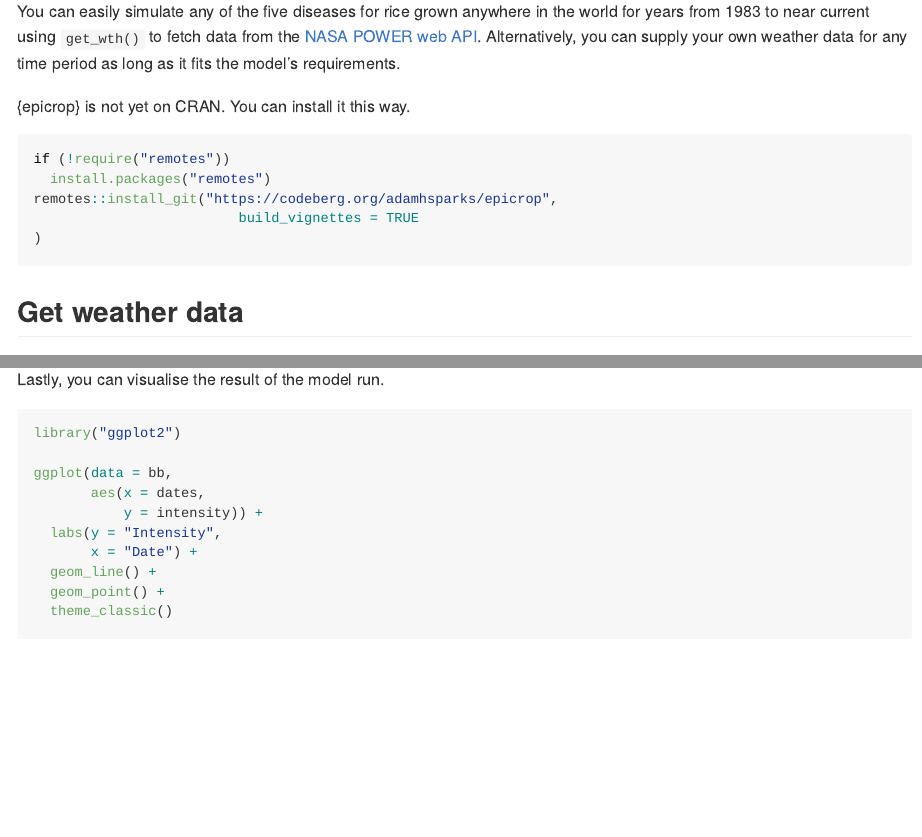
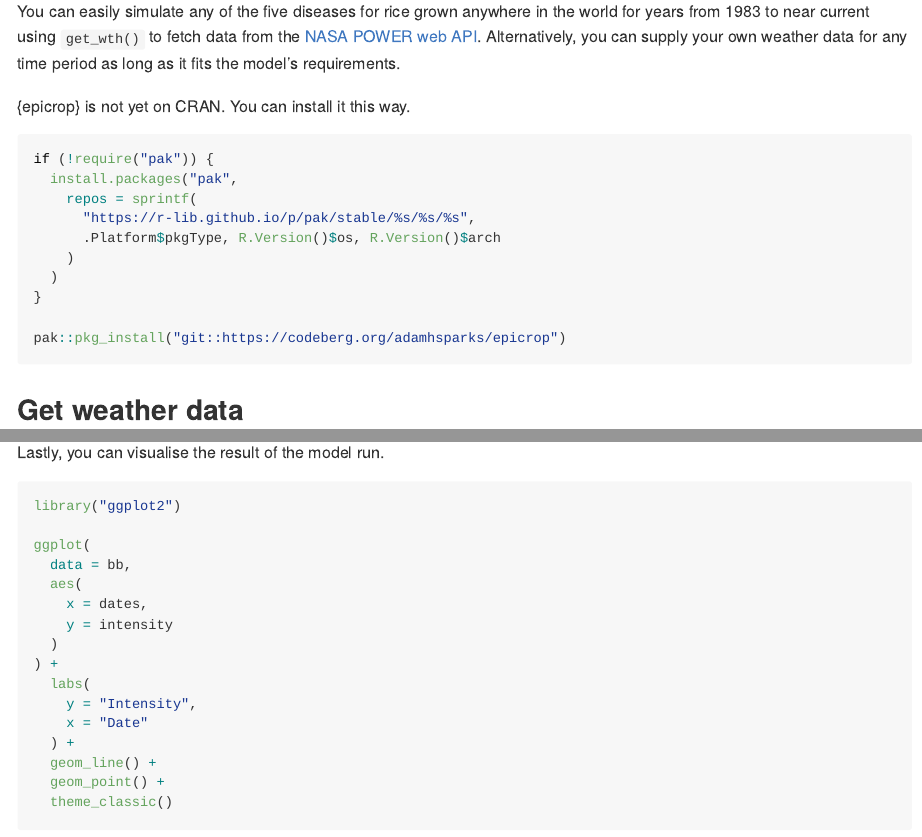
Before and after one commit to adamhsparks/epicrop, an R Markdown document (README.Rmd): the page in a window 1100 px wide, from 500 px down, and a second part further down, joined at a grey line. Rendered offline with R 4.5, knitr and Pandoc, with nearby package versions; some code elsewhere in the file could not run offline; badge pictures from the web are left out.

Commit message:
update install instructions to use pak

````diff
--- a/README.Rmd
+++ b/README.Rmd
@@ -35,11 +35,16 @@ Alternatively, you can supply your own weather data for any time period as long
 You can install it this way.
 
 ```{r eval=FALSE}
-if (!require("remotes"))
-  install.packages("remotes")
-remotes::install_git("https://codeberg.org/adamhsparks/epicrop",
-                         build_vignettes = TRUE
-)
+if (!require("pak")) {
+  install.packages("pak",
+    repos = sprintf(
+      "https://r-lib.github.io/p/pak/stable/%s/%s/%s",
+      .Platform$pkgType, R.Version()$os, R.Version()$arch
+    )
+  )
+}
+
+pak::pkg_install("git::https://codeberg.org/adamhsparks/epicrop")
 ```
 
 ## Get weather data
````
Also changed, not shown: README.md, README.Rmd (16 more changed lines), 1 other file.
